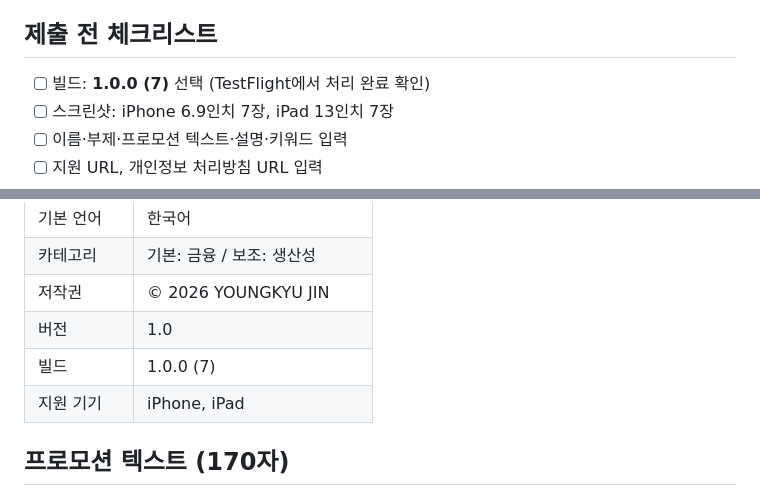
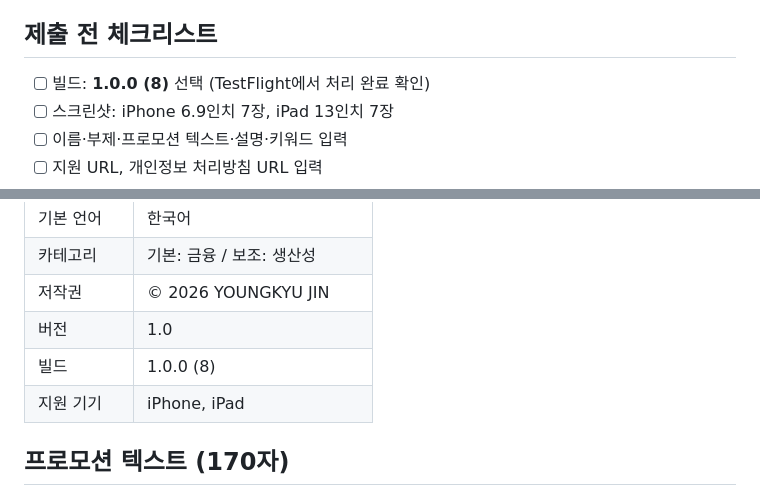
Before and after one commit to zero3181/windmill, a Markdown page: store/app-store-listing.md, 2 parts joined by grey strips. Drawn GitHub-style.

Commit message:
Submission sheet: build 1.0.0 (8)
Co-Authored-By: Claude Opus 5.5 <noreply@anthropic.com>

```diff
--- a/store/app-store-listing.md
+++ b/store/app-store-listing.md
@@ -4,7 +4,7 @@ App Store Connect의 각 칸에 그대로 붙여 넣을 수 있게 정리했습
 
 ## 제출 전 체크리스트
 
-- [ ] 빌드: **1.0.0 (7)** 선택 (TestFlight에서 처리 완료 확인)
+- [ ] 빌드: **1.0.0 (8)** 선택 (TestFlight에서 처리 완료 확인)
 - [ ] 스크린샷: iPhone 6.9인치 7장, iPad 13인치 7장
 - [ ] 이름·부제·프로모션 텍스트·설명·키워드 입력
 - [ ] 지원 URL, 개인정보 처리방침 URL 입력
@@ -27,7 +27,7 @@ App Store Connect의 각 칸에 그대로 붙여 넣을 수 있게 정리했습
 | 카테고리 | 기본: 금융 / 보조: 생산성 |
 | 저작권 | © 2026 YOUNGKYU JIN |
 | 버전 | 1.0 |
-| 빌드 | 1.0.0 (7) |
+| 빌드 | 1.0.0 (8) |
 | 지원 기기 | iPhone, iPad |
 
 ## 프로모션 텍스트 (170자)
```
